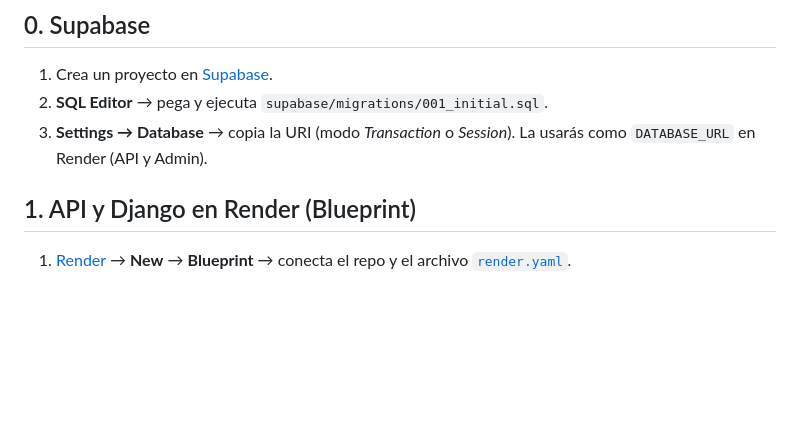
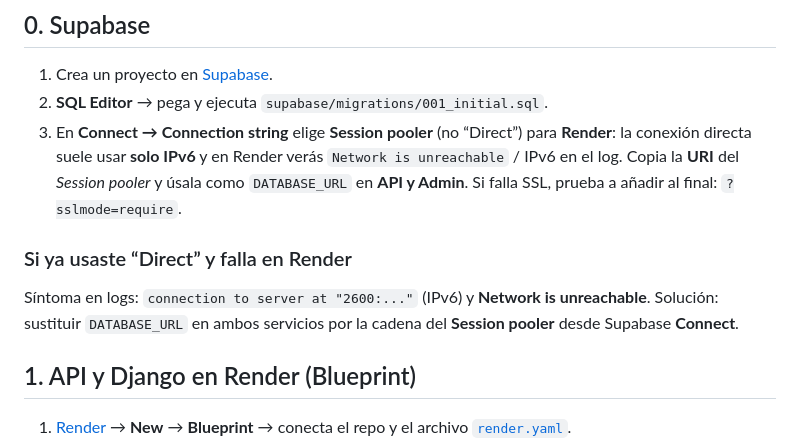
Before and after one commit to angelucv/insurance-intelligence-hub, a Markdown page: docs/deploy-free-tier.md, the part around the change. GitHub-like rendering; blank space fills up the shorter version.

Commit message:
docs: Render + Supabase usar Session pooler (IPv4)
Made-with: Cursor

```diff
--- a/docs/deploy-free-tier.md
+++ b/docs/deploy-free-tier.md
@@ -8,7 +8,11 @@ Resumen del encaje entre piezas: [`ecosystem.md`](ecosystem.md).
 
 1. Crea un proyecto en [Supabase](https://supabase.com).
 2. **SQL Editor** → pega y ejecuta `supabase/migrations/001_initial.sql`.
-3. **Settings → Database** → copia la URI (modo *Transaction* o *Session*). La usarás como `DATABASE_URL` en Render (API y Admin).
+3. En **Connect → Connection string** elige **Session pooler** (no “Direct”) para **Render**: la conexión directa suele usar **solo IPv6** y en Render verás `Network is unreachable` / IPv6 en el log. Copia la **URI** del *Session pooler* y úsala como `DATABASE_URL` en **API y Admin**. Si falla SSL, prueba a añadir al final: `?sslmode=require`.
+
+### Si ya usaste “Direct” y falla en Render
+
+Síntoma en logs: `connection to server at "2600:..."` (IPv6) y **Network is unreachable**. Solución: sustituir `DATABASE_URL` en ambos servicios por la cadena del **Session pooler** desde Supabase **Connect**.
 
 ## 1. API y Django en Render (Blueprint)
 
```
